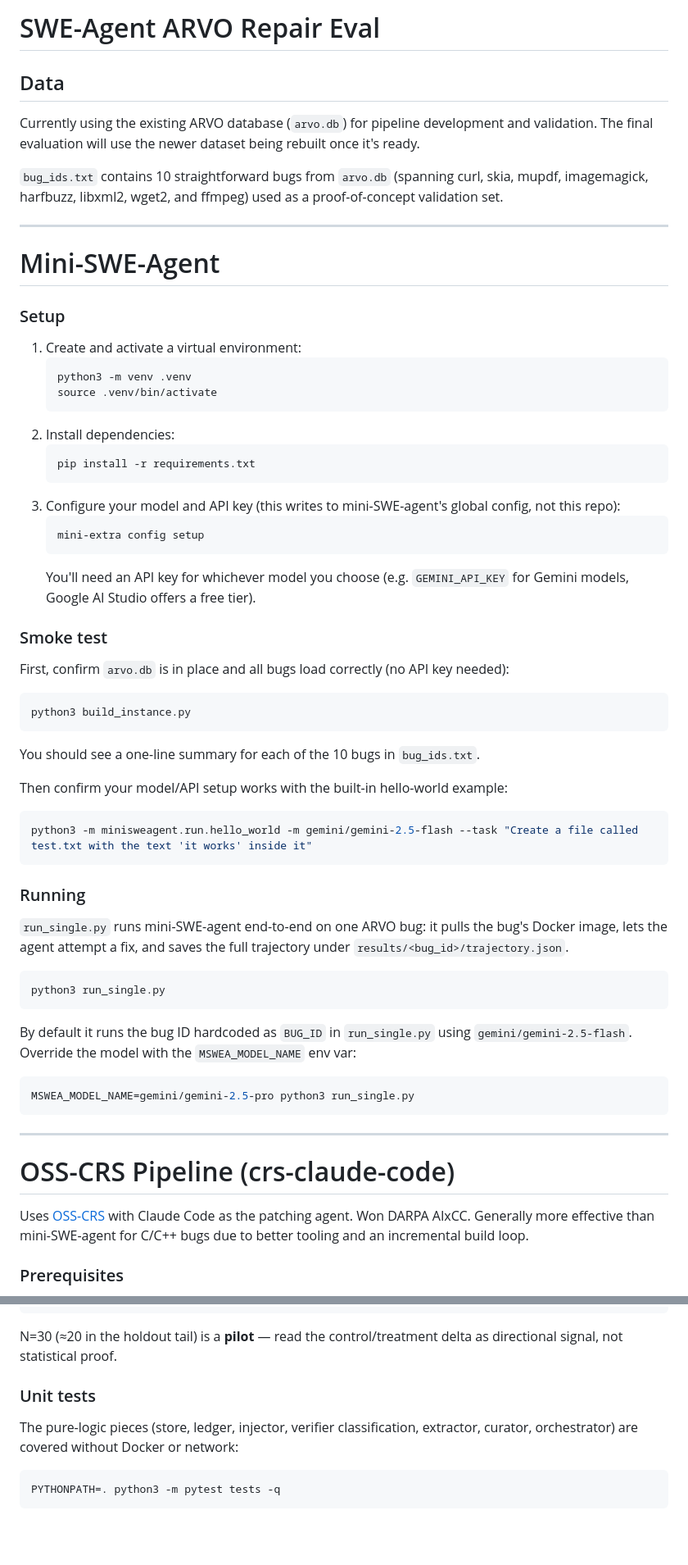
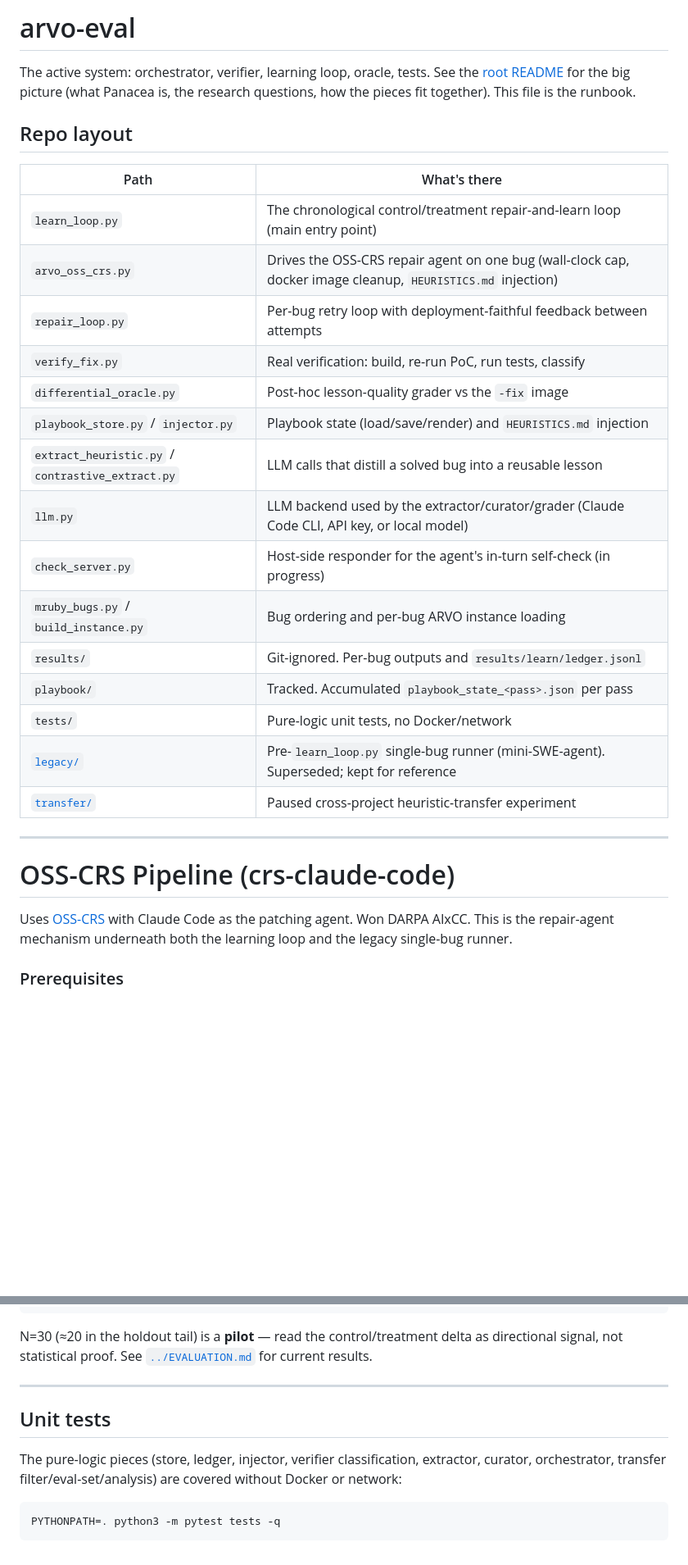
Before and after one commit to sysec-uic/Panacea, a Markdown page: arvo-eval/README.md, 2 parts joined by grey strips. Shown at 82% size. Rendered like a GitHub page; blank space fills up the shorter version.

Commit message:
docs: update eval results, reorganize arvo-eval README after repo cleanup
Control now 14/30 (444775186 retried clean, no safeguard trigger this time).
arvo-eval/README.md's Mini-SWE-Agent section pointed at bug_ids.txt/run_single.py
which moved to legacy/ during the repo reorg; replaced with a repo-layout table
and pointers to legacy/README.md and transfer/README.md.

````diff
--- a/arvo-eval/README.md
+++ b/arvo-eval/README.md
@@ -1,71 +1,34 @@
-# SWE-Agent ARVO Repair Eval
+# arvo-eval
 
-## Data
+The active system: orchestrator, verifier, learning loop, oracle, tests. See the
+[root README](../README.md) for the big picture (what Panacea is, the research
+questions, how the pieces fit together). This file is the runbook.
 
-Currently using the existing ARVO database (`arvo.db`) for pipeline development and
-validation. The final evaluation will use the newer dataset being rebuilt once it's ready.
+## Repo layout
 
-`bug_ids.txt` contains 10 straightforward bugs from `arvo.db` (spanning curl, skia, mupdf,
-imagemagick, harfbuzz, libxml2, wget2, and ffmpeg) used as a proof-of-concept validation set.
-
----
-
-# Mini-SWE-Agent
-
-### Setup
-
-1. Create and activate a virtual environment:
-   ```bash
-   python3 -m venv .venv
-   source .venv/bin/activate
-   ```
-2. Install dependencies:
-   ```bash
-   pip install -r requirements.txt
-   ```
-3. Configure your model and API key (this writes to mini-SWE-agent's global config,
-   not this repo):
-   ```bash
-   mini-extra config setup
-   ```
-   You'll need an API key for whichever model you choose (e.g. `GEMINI_API_KEY` for
-   Gemini models, Google AI Studio offers a free tier).
-
-### Smoke test
-
-First, confirm `arvo.db` is in place and all bugs load correctly (no API key needed):
-```bash
-python3 build_instance.py
-```
-You should see a one-line summary for each of the 10 bugs in `bug_ids.txt`.
-
-Then confirm your model/API setup works with the built-in hello-world example:
-```bash
-python3 -m minisweagent.run.hello_world -m gemini/gemini-2.5-flash --task "Create a file called test.txt with the text 'it works' inside it"
-```
-
-### Running
-
-`run_single.py` runs mini-SWE-agent end-to-end on one ARVO bug: it pulls the bug's
-Docker image, lets the agent attempt a fix, and saves the full trajectory under
-`results/<bug_id>/trajectory.json`.
-
-```bash
-python3 run_single.py
-```
-
-By default it runs the bug ID hardcoded as `BUG_ID` in `run_single.py` using
-`gemini/gemini-2.5-flash`. Override the model with the `MSWEA_MODEL_NAME` env var:
-
-```bash
-MSWEA_MODEL_NAME=gemini/gemini-2.5-pro python3 run_single.py
-```
+| Path | What's there |
+|---|---|
+| `learn_loop.py` | The chronological control/treatment repair-and-learn loop (main entry point) |
+| `arvo_oss_crs.py` | Drives the OSS-CRS repair agent on one bug (wall-clock cap, docker image cleanup, `HEURISTICS.md` injection) |
+| `repair_loop.py` | Per-bug retry loop with deployment-faithful feedback between attempts |
+| `verify_fix.py` | Real verification: build, re-run PoC, run tests, classify |
+| `differential_oracle.py` | Post-hoc lesson-quality grader vs the `-fix` image |
+| `playbook_store.py` / `injector.py` | Playbook state (load/save/render) and `HEURISTICS.md` injection |
+| `extract_heuristic.py` / `contrastive_extract.py` | LLM calls that distill a solved bug into a reusable lesson |
+| `llm.py` | LLM backend used by the extractor/curator/grader (Claude Code CLI, API key, or local model) |
+| `check_server.py` | Host-side responder for the agent's in-turn self-check (in progress) |
+| `mruby_bugs.py` / `build_instance.py` | Bug ordering and per-bug ARVO instance loading |
+| `results/` | Git-ignored. Per-bug outputs and `results/learn/ledger.jsonl` |
+| `playbook/` | Tracked. Accumulated `playbook_state_<pass>.json` per pass |
+| `tests/` | Pure-logic unit tests, no Docker/network |
+| [`legacy/`](legacy/README.md) | Pre-`learn_loop.py` single-bug runner (mini-SWE-agent). Superseded; kept for reference |
+| [`transfer/`](transfer/README.md) | Paused cross-project heuristic-transfer experiment |
 
 ---
 
 # OSS-CRS Pipeline (crs-claude-code)
 
-Uses [OSS-CRS](https://github.com/ossf/oss-crs) with Claude Code as the patching agent. Won DARPA AIxCC. Generally more effective than mini-SWE-agent for C/C++ bugs due to better tooling and an incremental build loop.
+Uses [OSS-CRS](https://github.com/ossf/oss-crs) with Claude Code as the patching agent. Won DARPA AIxCC. This is the repair-agent mechanism underneath both the learning loop and the legacy single-bug runner.
 
 ### Prerequisites
 
@@ -265,12 +228,16 @@ for p in ('control','treatment'):
 ```
 
 N=30 (≈20 in the holdout tail) is a **pilot** — read the control/treatment delta as
-directional signal, not statistical proof.
+directional signal, not statistical proof. See [`../EVALUATION.md`](../EVALUATION.md)
+for current results.
 
-### Unit tests
+---
+
+## Unit tests
 
 The pure-logic pieces (store, ledger, injector, verifier classification, extractor,
-curator, orchestrator) are covered without Docker or network:
+curator, orchestrator, transfer filter/eval-set/analysis) are covered without Docker
+or network:
 
 ```bash
 PYTHONPATH=. python3 -m pytest tests -q
````
Also changed, not shown: other parts of arvo-eval/README.md (+1 -1 lines), EVALUATION.md (+13 -9 lines).
